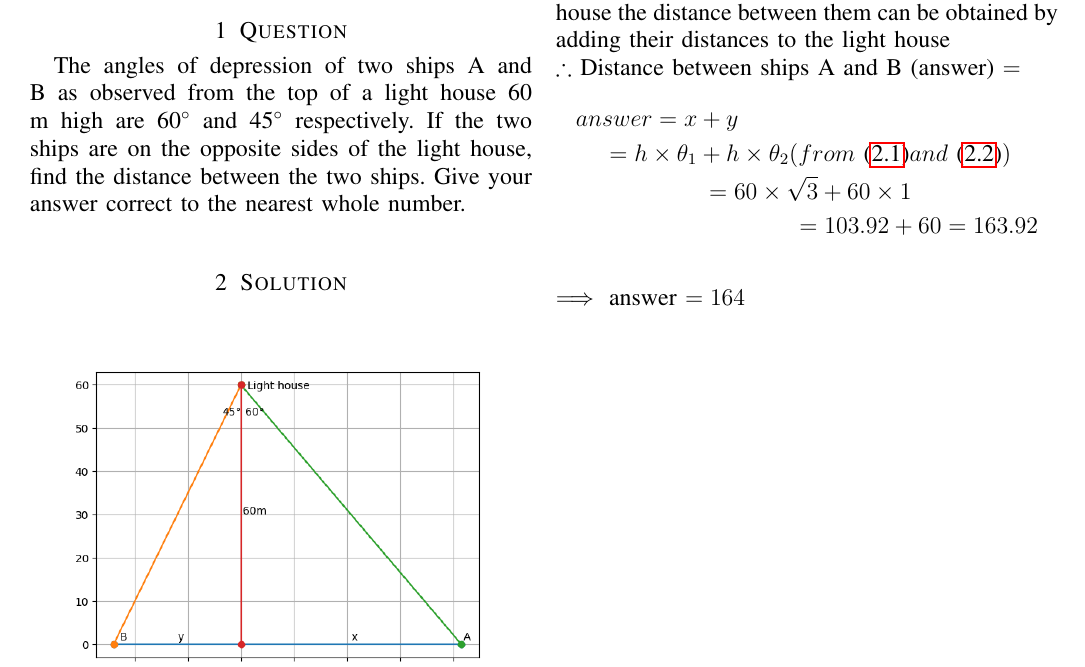
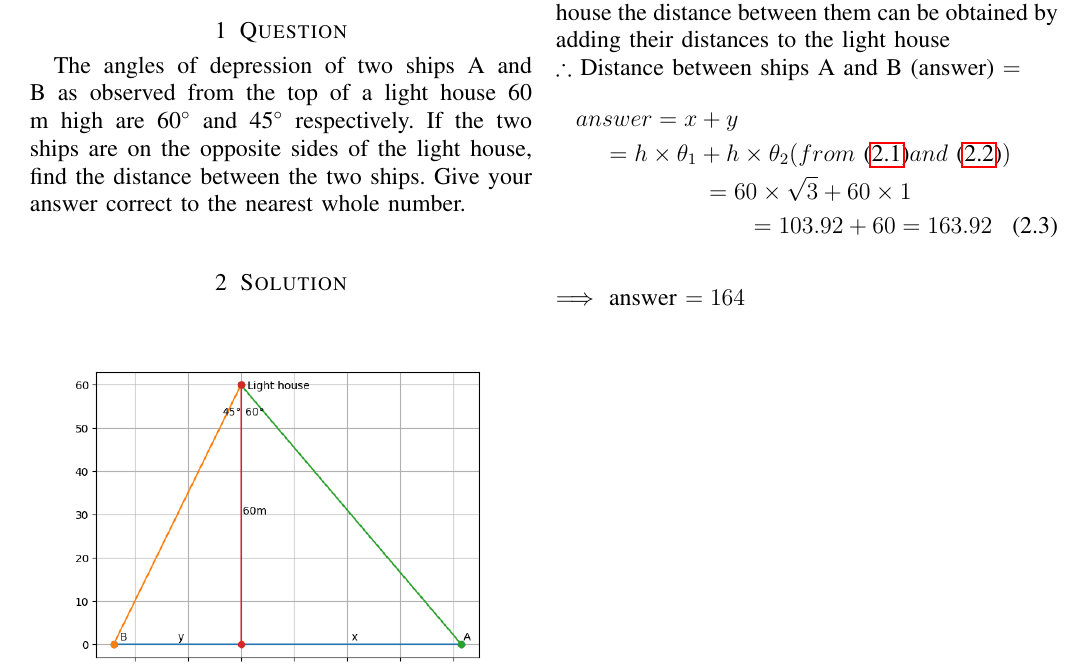
Before and after one commit to GunjitMittal/Assignment1, a LaTeX problem sheet (Assignment1/main.tex): part of the page, cut so that both start at the same text. Compiled offline with pdfLaTeX.

Commit message:
Add files via upload

```diff
--- a/Assignment1/main.tex
+++ b/Assignment1/main.tex
@@ -214,7 +214,6 @@ Since the two ships are on opposite sides of the light house the distance betwee
 $\therefore$ Distance between ships A and B (answer) $=$
 \begin{multline} answer = x+y \\
     = h \times \theta_1 + h \times \theta_2 (from~\eqref{eq:1.1} and~\eqref{eq:eq2}) \\= 60 \times \sqrt3 + 60 \times 1 \\= 103.92 + 60 = 163.92
-\nonumber
 \end{multline}
 \newline
 $\implies$ answer $= 164 $
```
Also changed, not shown: Assignment1/main.pdf.
